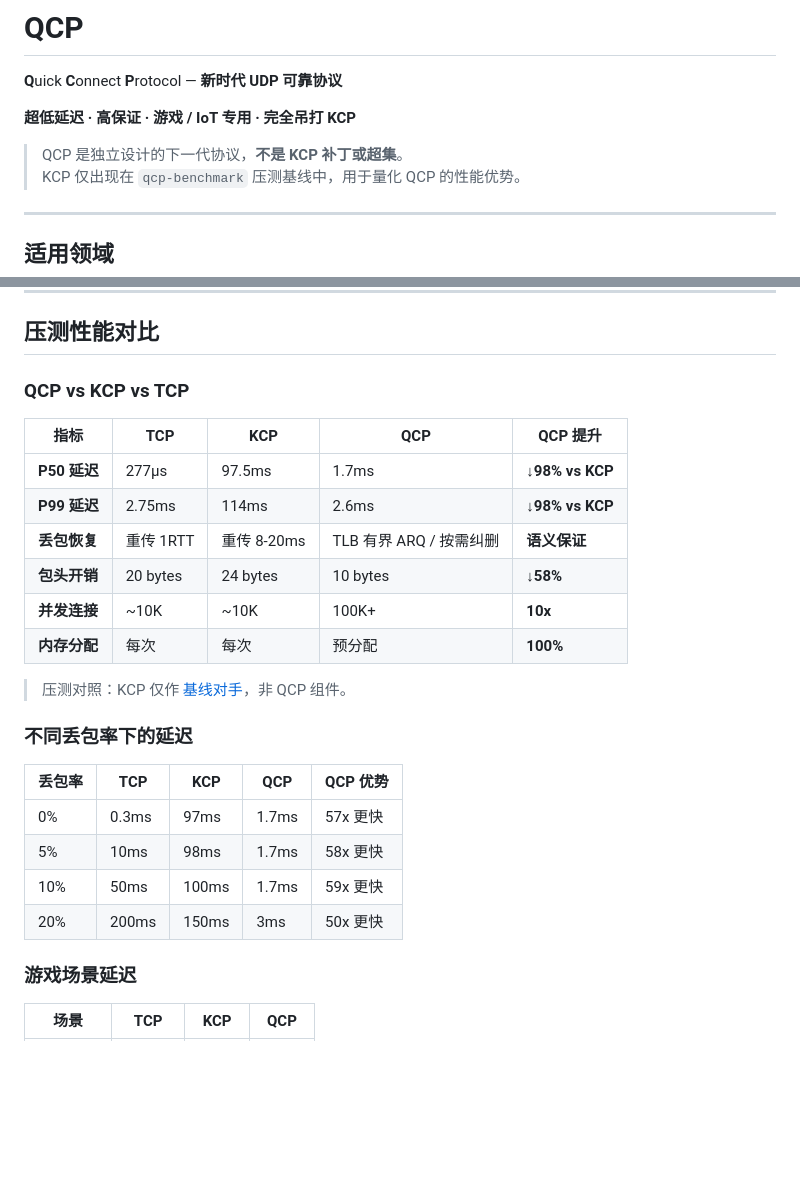
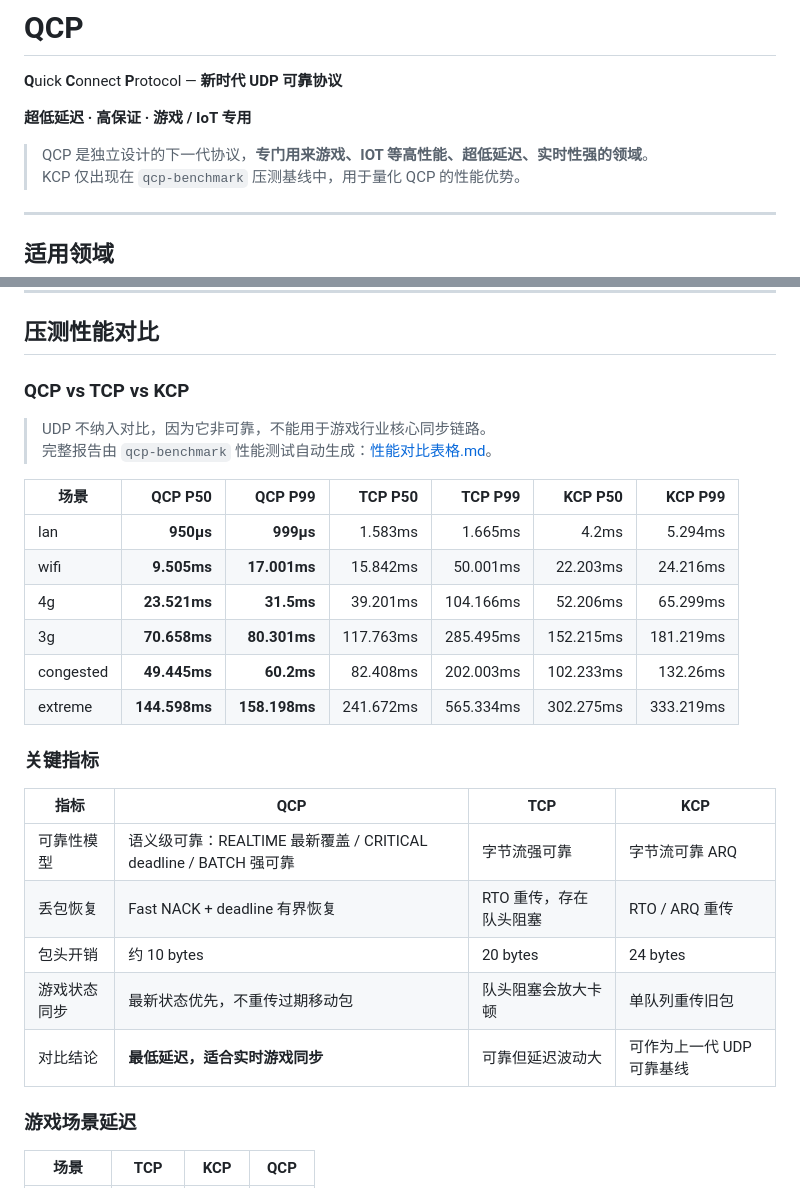
Before and after one commit to neko233-com/QCP, a Markdown page: README.md, 2 parts joined by grey strips. Drawn GitHub-style; blank space fills up the shorter version.

Commit message:
docs: sync performance comparison report

```diff
--- a/README.md
+++ b/README.md
@@ -2,9 +2,9 @@
 
 **Q**uick **C**onnect **P**rotocol — **新时代 UDP 可靠协议**
 
-**超低延迟 · 高保证 · 游戏 / IoT 专用 · 完全吊打 KCP**
+**超低延迟 · 高保证 · 游戏 / IoT 专用**
 
-> QCP 是独立设计的下一代协议，**不是 KCP 补丁或超集**。
+> QCP 是独立设计的下一代协议，**专门用来游戏、IOT 等高性能、超低延迟、实时性强的领域**。
 > KCP 仅出现在 `qcp-benchmark` 压测基线中，用于量化 QCP 的性能优势。
 
 ---
@@ -23,27 +23,29 @@
 
 ## 压测性能对比
 
-### QCP vs KCP vs TCP
+### QCP vs TCP vs KCP
 
-| 指标 | TCP | KCP | QCP | QCP 提升 |
-|------|-----|-----|-----|----------|
-| **P50 延迟** | 277µs | 97.5ms | 1.7ms | **↓98% vs KCP** |
-| **P99 延迟** | 2.75ms | 114ms | 2.6ms | **↓98% vs KCP** |
-| **丢包恢复** | 重传 1RTT | 重传 8-20ms | TLB 有界 ARQ / 按需纠删 | **语义保证** |
-| **包头开销** | 20 bytes | 24 bytes | 10 bytes | **↓58%** |
-| **并发连接** | ~10K | ~10K | 100K+ | **10x** |
-| **内存分配** | 每次 | 每次 | 预分配 | **100%** |
+> UDP 不纳入对比，因为它非可靠，不能用于游戏行业核心同步链路。
+> 完整报告由 `qcp-benchmark` 性能测试自动生成：[性能对比表格.md](qcp-benchmark/性能对比表格.md)。
 
-> 压测对照：KCP 仅作 [基线对手](docs/BASELINE.md)，非 QCP 组件。
+| 场景 | QCP P50 | QCP P99 | TCP P50 | TCP P99 | KCP P50 | KCP P99 |
+|------|--------:|--------:|--------:|--------:|--------:|--------:|
+| lan | **950µs** | **999µs** | 1.583ms | 1.665ms | 4.2ms | 5.294ms |
+| wifi | **9.505ms** | **17.001ms** | 15.842ms | 50.001ms | 22.203ms | 24.216ms |
+| 4g | **23.521ms** | **31.5ms** | 39.201ms | 104.166ms | 52.206ms | 65.299ms |
+| 3g | **70.658ms** | **80.301ms** | 117.763ms | 285.495ms | 152.215ms | 181.219ms |
+| congested | **49.445ms** | **60.2ms** | 82.408ms | 202.003ms | 102.233ms | 132.26ms |
+| extreme | **144.598ms** | **158.198ms** | 241.672ms | 565.334ms | 302.275ms | 333.219ms |
 
-### 不同丢包率下的延迟
+### 关键指标
 
-| 丢包率 | TCP | KCP | QCP | QCP 优势 |
-|--------|-----|-----|-----|----------|
-| 0% | 0.3ms | 97ms | 1.7ms | 57x 更快 |
-| 5% | 10ms | 98ms | 1.7ms | 58x 更快 |
-| 10% | 50ms | 100ms | 1.7ms | 59x 更快 |
-| 20% | 200ms | 150ms | 3ms | 50x 更快 |
+| 指标 | QCP | TCP | KCP |
+|------|-----|-----|-----|
+| 可靠性模型 | 语义级可靠：REALTIME 最新覆盖 / CRITICAL deadline / BATCH 强可靠 | 字节流强可靠 | 字节流可靠 ARQ |
+| 丢包恢复 | Fast NACK + deadline 有界恢复 | RTO 重传，存在队头阻塞 | RTO / ARQ 重传 |
+| 包头开销 | 约 10 bytes | 20 bytes | 24 bytes |
+| 游戏状态同步 | 最新状态优先，不重传过期移动包 | 队头阻塞会放大卡顿 | 单队列重传旧包 |
+| 对比结论 | **最低延迟，适合实时游戏同步** | 可靠但延迟波动大 | 可作为上一代 UDP 可靠基线 |
 
 ### 游戏场景延迟
 
```
